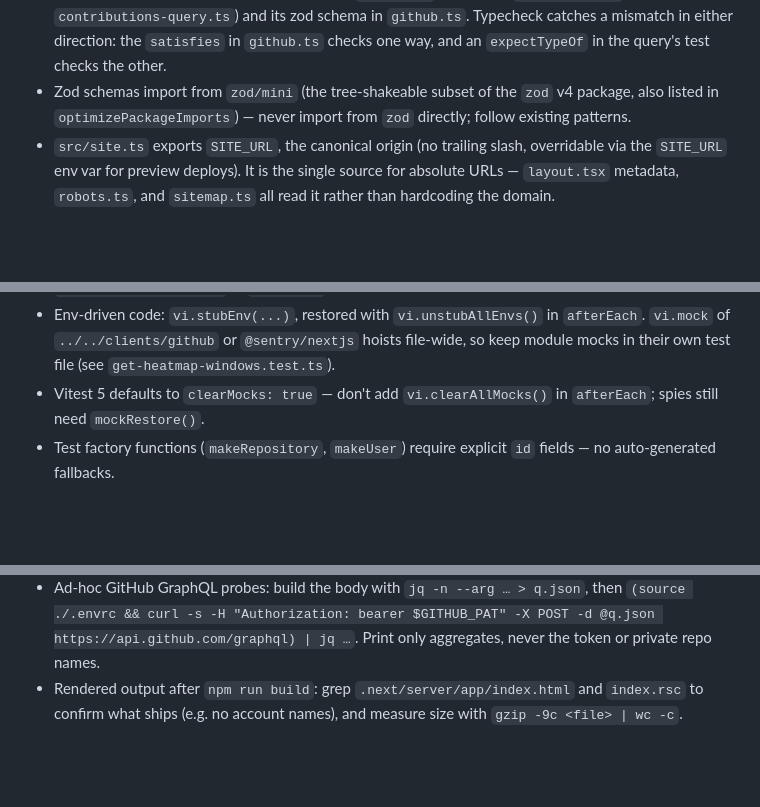
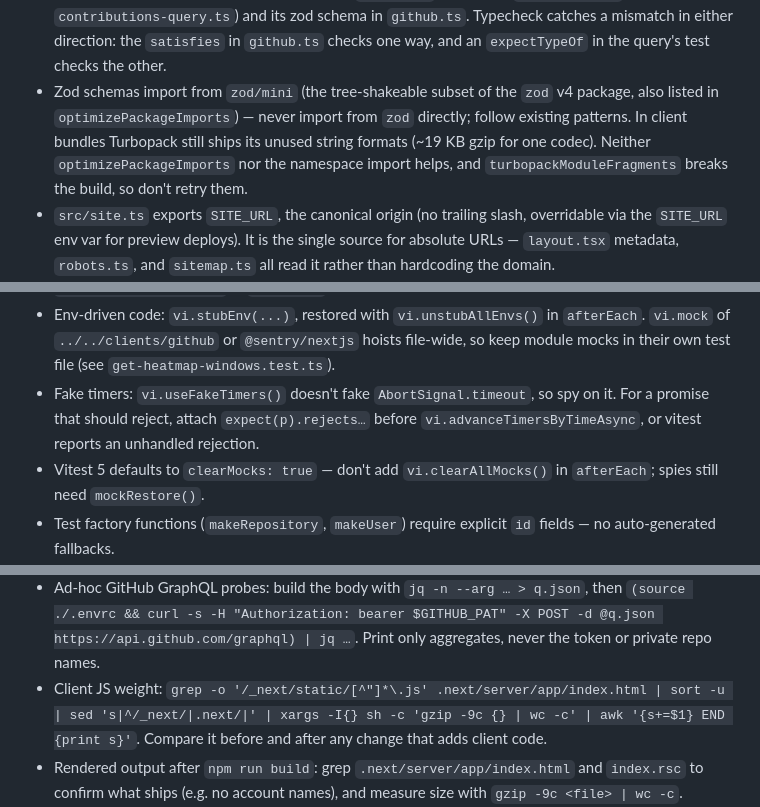
Before and after one commit to dhedegaard/dhedegaard.dk, a Markdown page: CLAUDE.md, 3 parts joined by grey strips. Rendered like a GitHub page; blank space fills up the shorter version.

Commit message:
docs: note fake-timer traps, client JS measurement and zod/mini bundling
Co-Authored-By: Claude Opus 5.5 <noreply@anthropic.com>

```diff
--- a/CLAUDE.md
+++ b/CLAUDE.md
@@ -46,7 +46,7 @@ Personal site built with Next.js App Router, TypeScript (strictest config), and
 - `getDataAction()` has no `'use server'` directive — it is not a server action, just an async function called directly from server components.
 - GraphQL types come from `gql.tada` (no codegen step that emits per-query types). Documents are written with `graphql()` from `src/clients/graphql.ts`; their result types are inferred at compile time via `src/graphql-env.d.ts`. To get the query string for a raw `fetch` body, use `print()` from `graphql` (see `github.ts`). The GitHub `URI`/`DateTime`/`Date` scalars are mapped to `string` in `graphql.ts` so document types line up with the zod schema. `src/graphql-env.d.ts` and `github-schema.graphql` are generated and **git-ignored** — never hand-edit or commit them. They're regenerated automatically: `postinstall` runs `npm run codegen` when `GITHUB_PAT` is set and the file is missing, and `npm run build` regenerates them first if absent (so CI, whose build step has the token, is self-sufficient). Run `npm run codegen` manually (with `GITHUB_PAT` set) after a fresh clone to populate editor/lint types, or whenever the GitHub schema changes. Editing an existing query needs no regeneration — types re-infer from the local `github-schema.graphql`. Trade-off: typecheck/lint/build now require `GITHUB_PAT` + network to (re)generate types rather than reading a committed file.
 - Adding a GitHub field means editing both the `graphql()` document (`user-query.ts` or `contributions-query.ts`) and its zod schema in `github.ts`. Typecheck catches a mismatch in either direction: the `satisfies` in `github.ts` checks one way, and an `expectTypeOf` in the query's test checks the other.
-- Zod schemas import from `zod/mini` (the tree-shakeable subset of the `zod` v4 package, also listed in `optimizePackageImports`) — never import from `zod` directly; follow existing patterns.
+- Zod schemas import from `zod/mini` (the tree-shakeable subset of the `zod` v4 package, also listed in `optimizePackageImports`) — never import from `zod` directly; follow existing patterns. In client bundles Turbopack still ships its unused string formats (~19 KB gzip for one codec). Neither `optimizePackageImports` nor the namespace import helps, and `turbopackModuleFragments` breaks the build, so don't retry them.
 - `src/site.ts` exports `SITE_URL`, the canonical origin (no trailing slash, overridable via the `SITE_URL` env var for preview deploys). It is the single source for absolute URLs — `layout.tsx` metadata, `robots.ts`, and `sitemap.ts` all read it rather than hardcoding the domain.
 - Repository sort order: archived repos always last (shown with an "Archived" badge), then pinned first, then by star count, then by `pushedAt`. This logic lives in `data-action.ts`. There's no render cap: the query's `first: 100` (no pagination) is the only limit, so past 100 public repos the least recently pushed ones drop silently.
 - Language stats (`computeLanguageStats` in `data-action.ts`, rendered by `language-stats.tsx`) weight each non-archived, non-fork repo equally, split by byte share (each language's `size` over the sum of the repo's language sizes), so one large repo can't dominate. The top 8 are shown and the rest fold into "Other". Archived repos and forks are excluded from the stats only; they're still listed.
@@ -65,6 +65,7 @@ Personal site built with Next.js App Router, TypeScript (strictest config), and
 - Use `renderToStaticMarkup` + `createElement` (from `react-dom/server`) to test server component output without a DOM environment. Client components render their server snapshot there (`useSyncExternalStore`'s third argument). Verify interaction in the browser.
 - Use `vi.stubGlobal('fetch', vi.fn(...))` to mock network calls in `github.ts` tests; restore with `vi.unstubAllGlobals()` in `afterEach`.
 - Env-driven code: `vi.stubEnv(...)`, restored with `vi.unstubAllEnvs()` in `afterEach`. `vi.mock` of `../../clients/github` or `@sentry/nextjs` hoists file-wide, so keep module mocks in their own test file (see `get-heatmap-windows.test.ts`).
+- Fake timers: `vi.useFakeTimers()` doesn't fake `AbortSignal.timeout`, so spy on it. For a promise that should reject, attach `expect(p).rejects…` before `vi.advanceTimersByTimeAsync`, or vitest reports an unhandled rejection.
 - Vitest 5 defaults to `clearMocks: true` — don't add `vi.clearAllMocks()` in `afterEach`; spies still need `mockRestore()`.
 - Test factory functions (`makeRepository`, `makeUser`) require explicit `id` fields — no auto-generated fallbacks.
 
@@ -115,6 +116,7 @@ Match the check to the change:
 - In Claude's browser pane, dark-mode emulation renders a dark canvas behind black text. Emulate a light colour scheme before visual checks.
 - Claude's browser pane is narrower than `md` (~760px), so by default it shows the mobile layout. Emulate 1280×900 for desktop and the mobile preset for phones, reloading after each switch.
 - Ad-hoc GitHub GraphQL probes: build the body with `jq -n --arg … > q.json`, then `(source ./.envrc && curl -s -H "Authorization: bearer $GITHUB_PAT" -X POST -d @q.json https://api.github.com/graphql) | jq …`. Print only aggregates, never the token or private repo names.
+- Client JS weight: `grep -o '/_next/static/[^"]*\.js' .next/server/app/index.html | sort -u | sed 's|^/_next/|.next/|' | xargs -I{} sh -c 'gzip -9c {} | wc -c' | awk '{s+=$1} END {print s}'`. Compare it before and after any change that adds client code.
 - Rendered output after `npm run build`: grep `.next/server/app/index.html` and `index.rsc` to confirm what ships (e.g. no account names), and measure size with `gzip -9c <file> | wc -c`.
 - Preview deployments (`dhedegaard-dk-git-<branch>-d-hedegaard.vercel.app`) are behind Vercel Deployment Protection (`curl` gets a 302), so check their headers in a logged-in browser or on production.
 - `GITHUB_PAT` is in `.env` (Next loads it, so `npm run build` works) and `.envrc`, but the tool shell doesn't load direnv — run codegen as `(source ./.envrc && npm run codegen)` and never echo the value. Only if neither file has it, state which checks were blocked.
```
